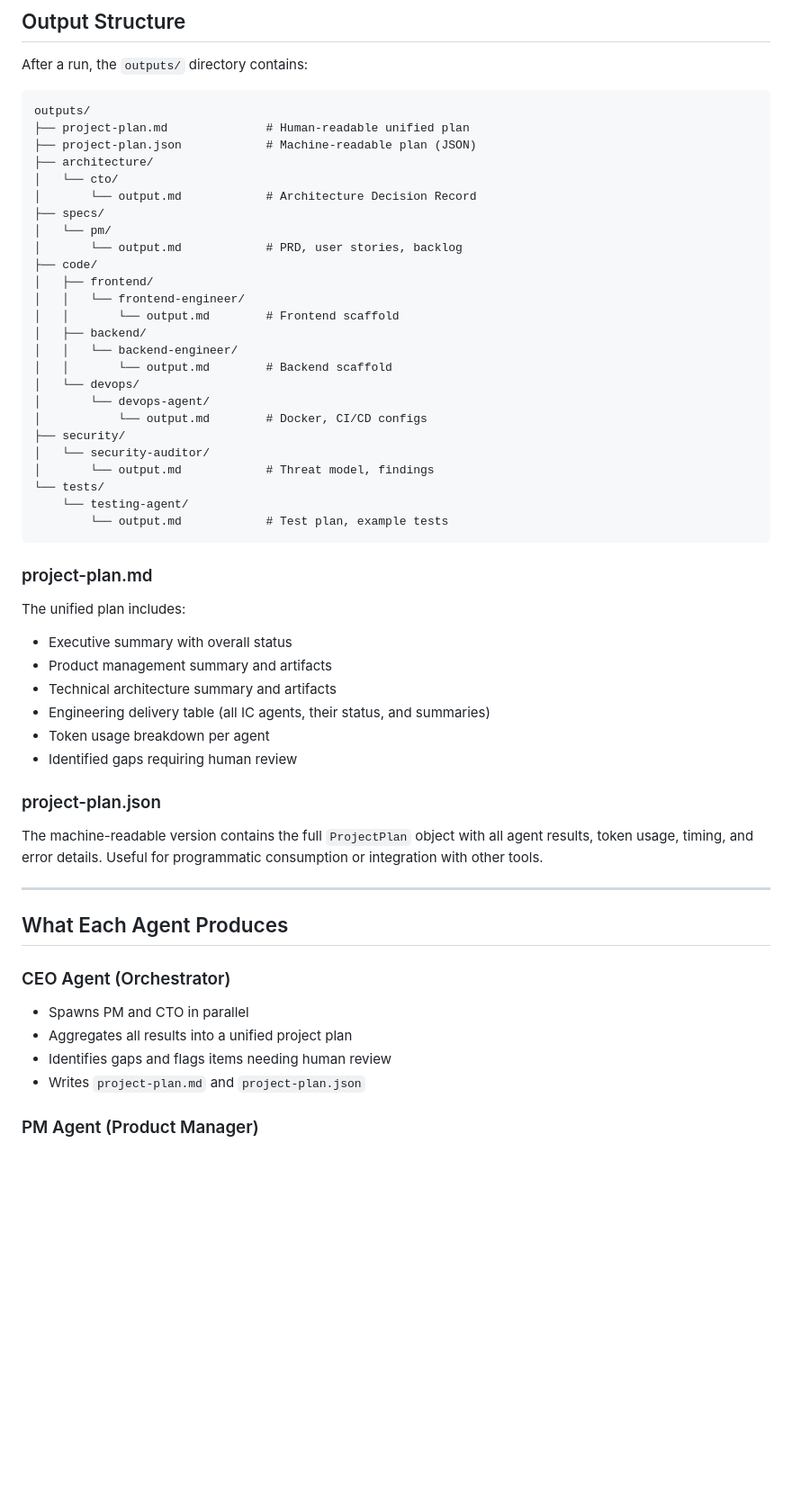
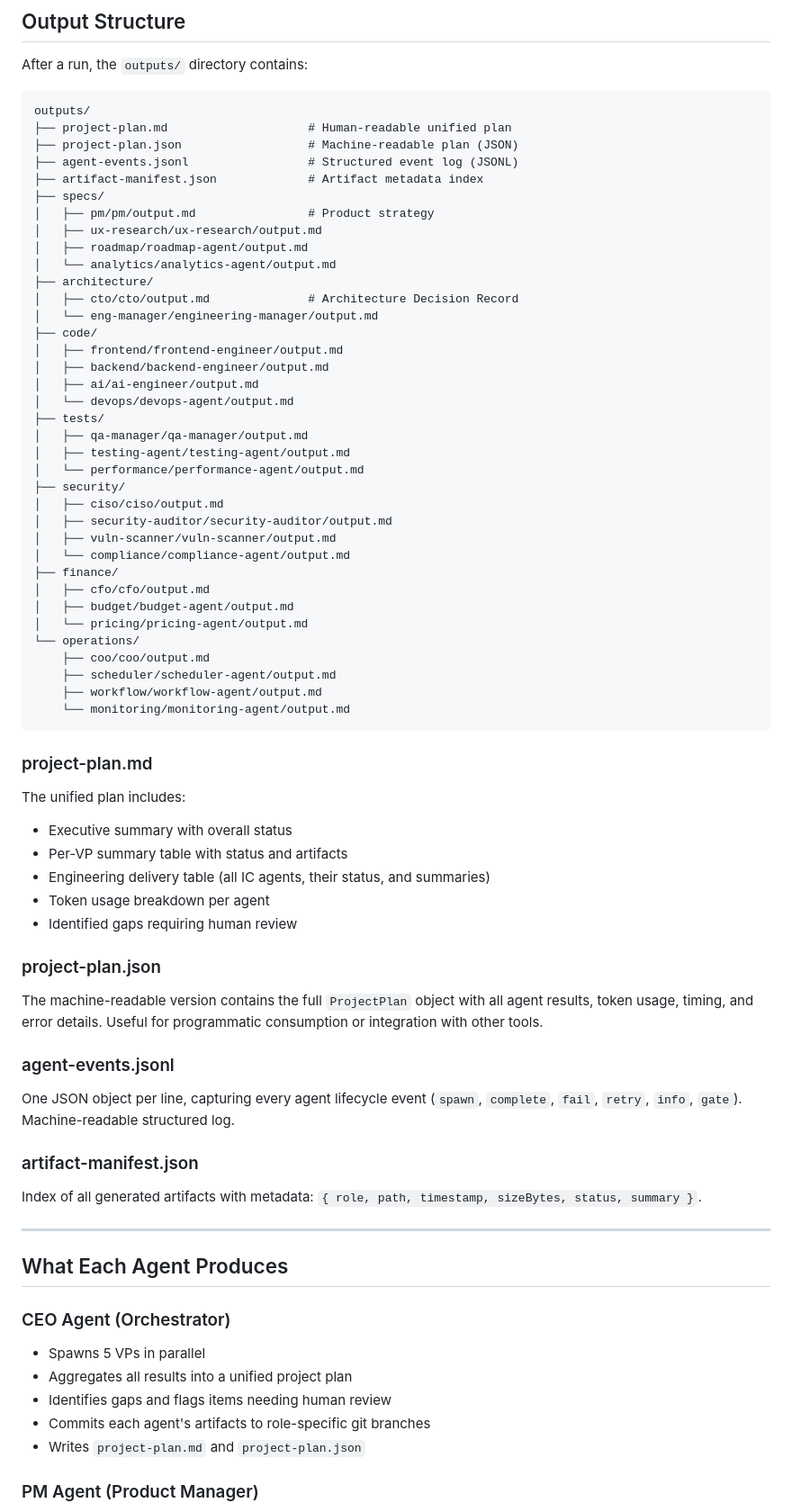
Before and after one commit to aliihtsham-debug/agent-org, a Markdown page: README.md, the part around one of its changes. Shown at 90% size. Rendered like a GitHub page; blank space fills up the shorter version.

````diff
--- a/README.md
+++ b/README.md
@@ -283,38 +340,48 @@ After a run, the `outputs/` directory contains:
 
 ```
 outputs/
-├── project-plan.md              # Human-readable unified plan
-├── project-plan.json            # Machine-readable plan (JSON)
+├── project-plan.md                    # Human-readable unified plan
+├── project-plan.json                  # Machine-readable plan (JSON)
+├── agent-events.jsonl                 # Structured event log (JSONL)
+├── artifact-manifest.json             # Artifact metadata index
+├── specs/
+│   ├── pm/pm/output.md                # Product strategy
+│   ├── ux-research/ux-research/output.md
+│   ├── roadmap/roadmap-agent/output.md
+│   └── analytics/analytics-agent/output.md
 ├── architecture/
-│   └── cto/
-│       └── output.md            # Architecture Decision Record
-├── specs/
-│   └── pm/
-│       └── output.md            # PRD, user stories, backlog
+│   ├── cto/cto/output.md              # Architecture Decision Record
+│   └── eng-manager/engineering-manager/output.md
 ├── code/
-│   ├── frontend/
-│   │   └── frontend-engineer/
-│   │       └── output.md        # Frontend scaffold
-│   ├── backend/
-│   │   └── backend-engineer/
-│   │       └── output.md        # Backend scaffold
-│   └── devops/
-│       └── devops-agent/
-│           └── output.md        # Docker, CI/CD configs
+│   ├── frontend/frontend-engineer/output.md
+│   ├── backend/backend-engineer/output.md
+│   ├── ai/ai-engineer/output.md
+│   └── devops/devops-agent/output.md
+├── tests/
+│   ├── qa-manager/qa-manager/output.md
+│   ├── testing-agent/testing-agent/output.md
+│   └── performance/performance-agent/output.md
 ├── security/
-│   └── security-auditor/
-│       └── output.md            # Threat model, findings
-└── tests/
-    └── testing-agent/
-        └── output.md            # Test plan, example tests
+│   ├── ciso/ciso/output.md
+│   ├── security-auditor/security-auditor/output.md
+│   ├── vuln-scanner/vuln-scanner/output.md
+│   └── compliance/compliance-agent/output.md
+├── finance/
+│   ├── cfo/cfo/output.md
+│   ├── budget/budget-agent/output.md
+│   └── pricing/pricing-agent/output.md
+└── operations/
+    ├── coo/coo/output.md
+    ├── scheduler/scheduler-agent/output.md
+    ├── workflow/workflow-agent/output.md
+    └── monitoring/monitoring-agent/output.md
 ```
 
 ### project-plan.md
 
 The unified plan includes:
 - Executive summary with overall status
-- Product management summary and artifacts
-- Technical architecture summary and artifacts
+- Per-VP summary table with status and artifacts
 - Engineering delivery table (all IC agents, their status, and summaries)
 - Token usage breakdown per agent
 - Identified gaps requiring human review
@@ -323,14 +390,23 @@ The unified plan includes:
 
 The machine-readable version contains the full `ProjectPlan` object with all agent results, token usage, timing, and error details. Useful for programmatic consumption or integration with other tools.
 
+### agent-events.jsonl
+
+One JSON object per line, capturing every agent lifecycle event (`spawn`, `complete`, `fail`, `retry`, `info`, `gate`). Machine-readable structured log.
+
+### artifact-manifest.json
+
+Index of all generated artifacts with metadata: `{ role, path, timestamp, sizeBytes, status, summary }`.
+
 ---
 
 ## What Each Agent Produces
 
 ### CEO Agent (Orchestrator)
-- Spawns PM and CTO in parallel
+- Spawns 5 VPs in parallel
 - Aggregates all results into a unified project plan
 - Identifies gaps and flags items needing human review
+- Commits each agent's artifacts to role-specific git branches
 - Writes `project-plan.md` and `project-plan.json`
 
 ### PM Agent (Product Manager)
````
Also changed, not shown: other parts of README.md (+296 -219 lines).
